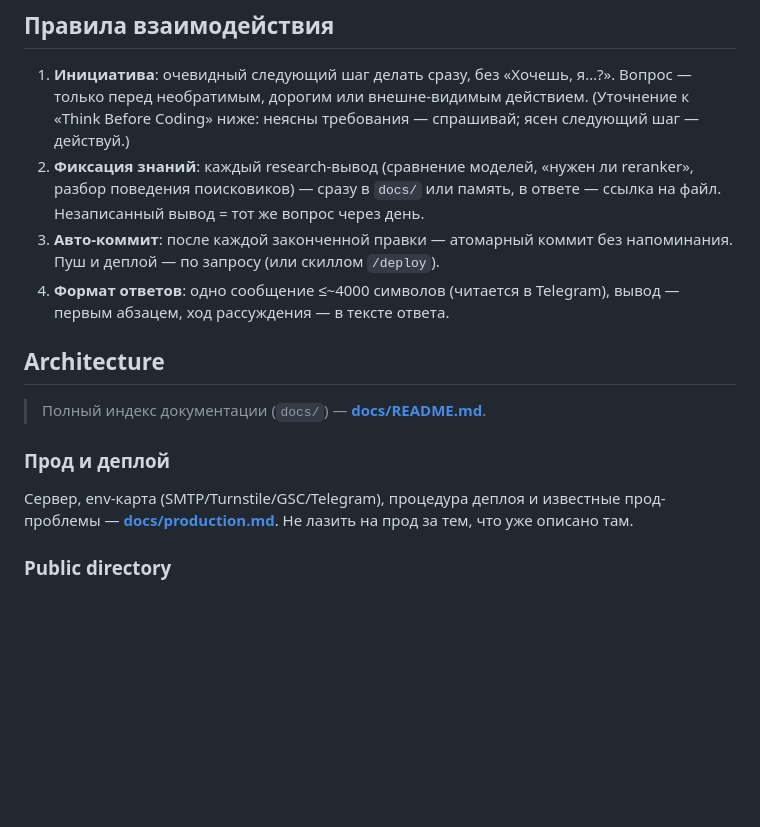
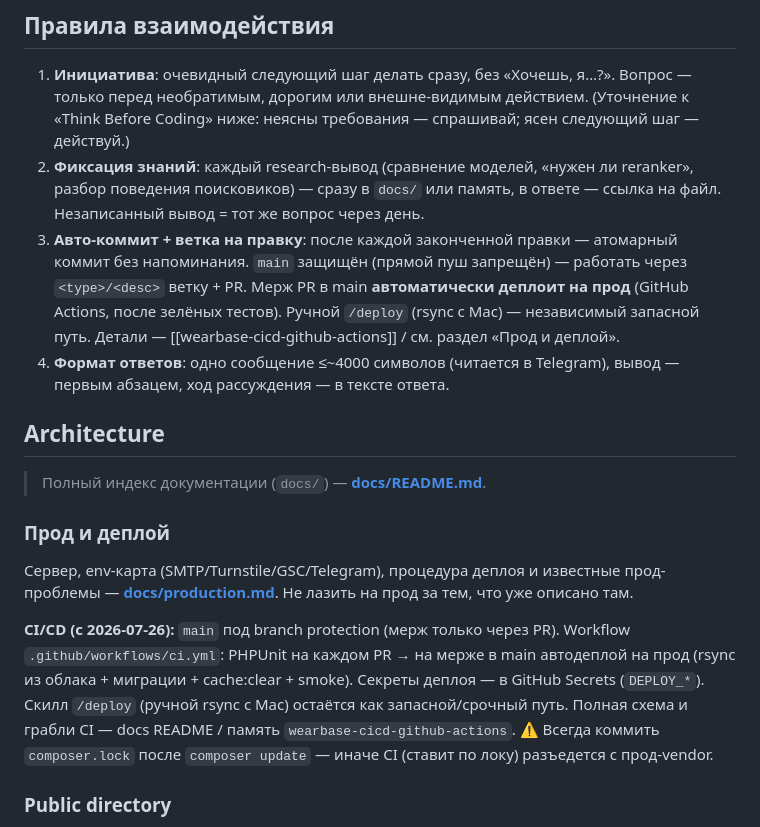
Before and after one commit to nevinny/wearbase, a Markdown page: CLAUDE.md, the part around the change. Drawn GitHub-style; blank space fills up the shorter version.

Commit message:
docs: отметить автодеплой при мерже (CLAUDE.md + deploy-скилл)
CLAUDE.md правило #3 и раздел «Прод и деплой»: main под защитой, мерж PR →
автодеплой; /deploy — ручной запасной путь. Заметка в шапке deploy-скилла.
(в скилл заодно попала пред-существующая незакоммиченная строка model: sonnet.)

Co-Authored-By: Claude Opus 4.8 (1M context) <noreply@anthropic.com>

```diff
--- a/CLAUDE.md
+++ b/CLAUDE.md
@@ -64,7 +64,7 @@ BASE_URL=http://localhost:8000 npx playwright test           # custom base URL
 
 1. **Инициатива**: очевидный следующий шаг делать сразу, без «Хочешь, я…?». Вопрос — только перед необратимым, дорогим или внешне-видимым действием. (Уточнение к «Think Before Coding» ниже: неясны требования — спрашивай; ясен следующий шаг — действуй.)
 2. **Фиксация знаний**: каждый research-вывод (сравнение моделей, «нужен ли reranker», разбор поведения поисковиков) — сразу в `docs/` или память, в ответе — ссылка на файл. Незаписанный вывод = тот же вопрос через день.
-3. **Авто-коммит**: после каждой законченной правки — атомарный коммит без напоминания. Пуш и деплой — по запросу (или скиллом `/deploy`).
+3. **Авто-коммит + ветка на правку**: после каждой законченной правки — атомарный коммит без напоминания. `main` защищён (прямой пуш запрещён) — работать через `<type>/<desc>` ветку + PR. Мерж PR в main **автоматически деплоит на прод** (GitHub Actions, после зелёных тестов). Ручной `/deploy` (rsync с Mac) — независимый запасной путь. Детали — [[wearbase-cicd-github-actions]] / см. раздел «Прод и деплой».
 4. **Формат ответов**: одно сообщение ≤~4000 символов (читается в Telegram), вывод — первым абзацем, ход рассуждения — в тексте ответа.
 
 ## Architecture
@@ -74,6 +74,8 @@ BASE_URL=http://localhost:8000 npx playwright test           # custom base URL
 ### Прод и деплой
 
 Сервер, env-карта (SMTP/Turnstile/GSC/Telegram), процедура деплоя и известные прод-проблемы — **[docs/production.md](docs/production.md)**. Не лазить на прод за тем, что уже описано там.
+
+**CI/CD (с 2026-07-26):** `main` под branch protection (мерж только через PR). Workflow `.github/workflows/ci.yml`: PHPUnit на каждом PR → на мерже в main автодеплой на прод (rsync из облака + миграции + cache:clear + smoke). Секреты деплоя — в GitHub Secrets (`DEPLOY_*`). Скилл `/deploy` (ручной rsync с Mac) остаётся как запасной/срочный путь. Полная схема и грабли CI — docs README / память `wearbase-cicd-github-actions`. ⚠️ Всегда коммить `composer.lock` после `composer update` — иначе CI (ставит по локу) разъедется с прод-vendor.
 
 ### Public directory
 
```
Also changed, not shown: 1 other file.
